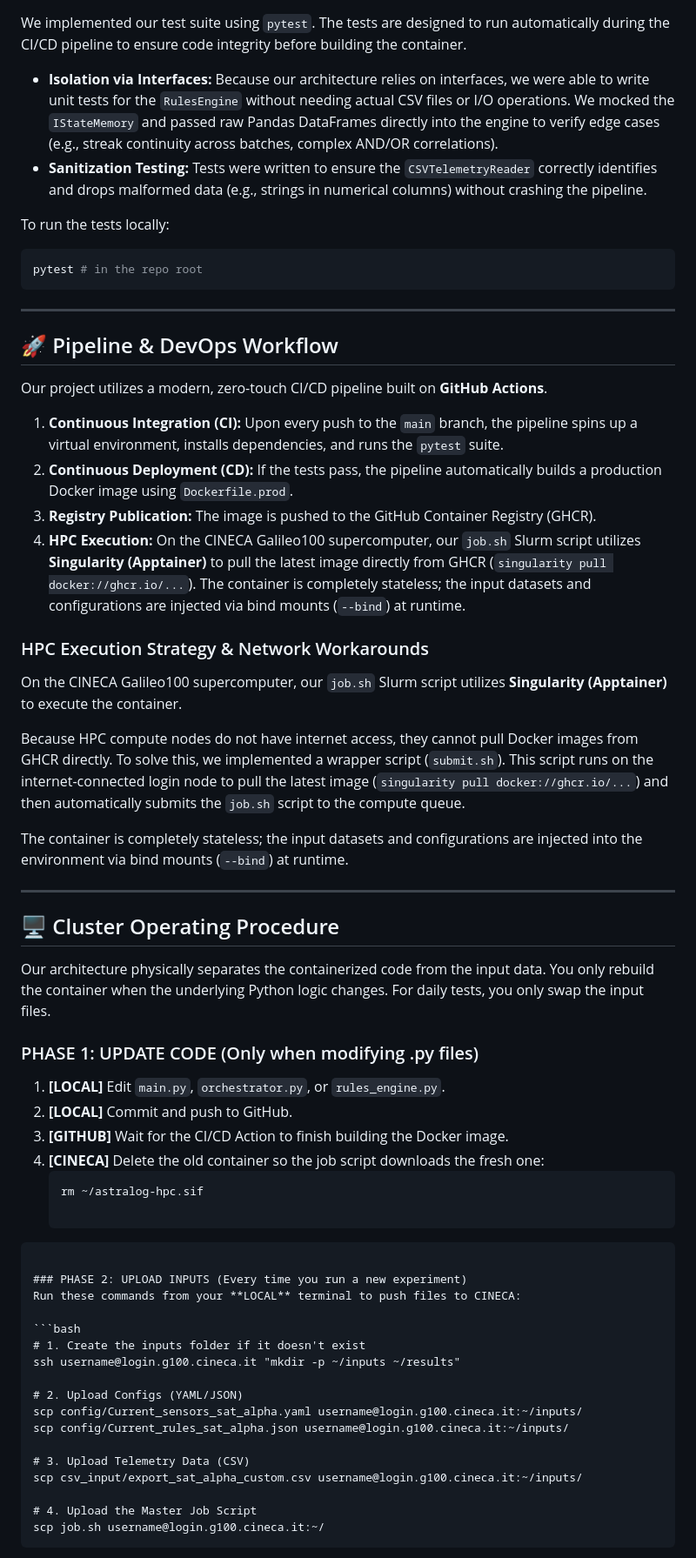
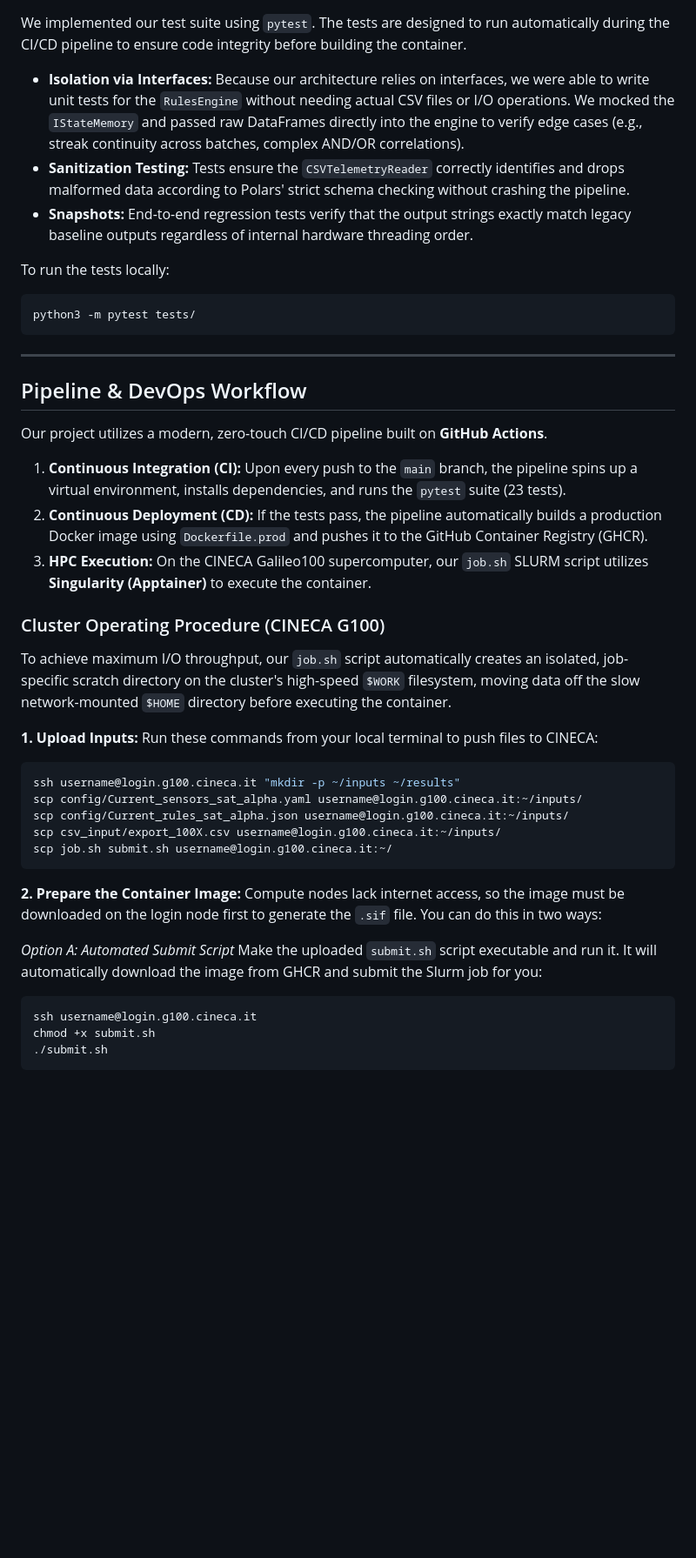
Before and after one commit to DomDegi/DeGiorgioPelorosso, a Markdown page: README.md, the part around one of its changes. Shown at 87% size. GitHub-like rendering; blank space fills up the shorter version.

````diff
--- a/README.md
+++ b/README.md
@@ -78,63 +90,47 @@ AI assistants (Gemini) were used primarily as a technical consultant to:
 
 We implemented our test suite using `pytest`. The tests are designed to run automatically during the CI/CD pipeline to ensure code integrity before building the container.
 
-- **Isolation via Interfaces:** Because our architecture relies on interfaces, we were able to write unit tests for the `RulesEngine` without needing actual CSV files or I/O operations. We mocked the `IStateMemory` and passed raw Pandas DataFrames directly into the engine to verify edge cases (e.g., streak continuity across batches, complex AND/OR correlations).
-- **Sanitization Testing:** Tests were written to ensure the `CSVTelemetryReader` correctly identifies and drops malformed data (e.g., strings in numerical columns) without crashing the pipeline.
+- **Isolation via Interfaces:** Because our architecture relies on interfaces, we were able to write unit tests for the `RulesEngine` without needing actual CSV files or I/O operations. We mocked the `IStateMemory` and passed raw DataFrames directly into the engine to verify edge cases (e.g., streak continuity across batches, complex AND/OR correlations).
+- **Sanitization Testing:** Tests ensure the `CSVTelemetryReader` correctly identifies and drops malformed data according to Polars' strict schema checking without crashing the pipeline.
+- **Snapshots:** End-to-end regression tests verify that the output strings exactly match legacy baseline outputs regardless of internal hardware threading order.
 
 To run the tests locally:
 ```bash
-pytest # in the repo root
+python3 -m pytest tests/
 ```
 
 ---
 
-## 🚀 Pipeline & DevOps Workflow
+## Pipeline & DevOps Workflow
 
 Our project utilizes a modern, zero-touch CI/CD pipeline built on **GitHub Actions**.
 
-1. **Continuous Integration (CI):** Upon every push to the `main` branch, the pipeline spins up a virtual environment, installs dependencies, and runs the `pytest` suite.
-2. **Continuous Deployment (CD):** If the tests pass, the pipeline automatically builds a production Docker image using `Dockerfile.prod`.
-3. **Registry Publication:** The image is pushed to the GitHub Container Registry (GHCR).
-4. **HPC Execution:** On the CINECA Galileo100 supercomputer, our `job.sh` Slurm script utilizes **Singularity (Apptainer)** to pull the latest image directly from GHCR (`singularity pull docker://ghcr.io/...`). The container is completely stateless; the input datasets and configurations are injected via bind mounts (`--bind`) at runtime.
+1. **Continuous Integration (CI):** Upon every push to the `main` branch, the pipeline spins up a virtual environment, installs dependencies, and runs the `pytest` suite (23 tests).
+2. **Continuous Deployment (CD):** If the tests pass, the pipeline automatically builds a production Docker image using `Dockerfile.prod` and pushes it to the GitHub Container Registry (GHCR).
+3. **HPC Execution:** On the CINECA Galileo100 supercomputer, our `job.sh` SLURM script utilizes **Singularity (Apptainer)** to execute the container.
 
-### HPC Execution Strategy & Network Workarounds
-On the CINECA Galileo100 supercomputer, our `job.sh` Slurm script utilizes **Singularity (Apptainer)** to execute the container.
+### Cluster Operating Procedure (CINECA G100)
 
-Because HPC compute nodes do not have internet access, they cannot pull Docker images from GHCR directly. To solve this, we implemented a wrapper script (`submit.sh`). This script runs on the internet-connected login node to pull the latest image (`singularity pull docker://ghcr.io/...`) and then automatically submits the `job.sh` script to the compute queue.
+To achieve maximum I/O throughput, our `job.sh` script automatically creates an isolated, job-specific scratch directory on the cluster's high-speed `$WORK` filesystem, moving data off the slow network-mounted `$HOME` directory before executing the container.
 
-The container is completely stateless; the input datasets and configurations are injected into the environment via bind mounts (`--bind`) at runtime.
-
----
-
-## 🖥️ Cluster Operating Procedure
-
-Our architecture physically separates the containerized code from the input data. You only rebuild the container when the underlying Python logic changes. For daily tests, you only swap the input files.
-
-### PHASE 1: UPDATE CODE (Only when modifying .py files)
-1. **[LOCAL]** Edit `main.py`, `orchestrator.py`, or `rules_engine.py`.
-2. **[LOCAL]** Commit and push to GitHub.
-3. **[GITHUB]** Wait for the CI/CD Action to finish building the Docker image.
-4. **[CINECA]** Delete the old container so the job script downloads the fresh one:
-   ```bash
-   rm ~/astralog-hpc.sif
-
+**1. Upload Inputs:**
+Run these commands from your local terminal to push files to CINECA:
+```bash
+ssh username@login.g100.cineca.it "mkdir -p ~/inputs ~/results"
+scp config/Current_sensors_sat_alpha.yaml username@login.g100.cineca.it:~/inputs/
+scp config/Current_rules_sat_alpha.json username@login.g100.cineca.it:~/inputs/
+scp csv_input/export_100X.csv username@login.g100.cineca.it:~/inputs/
+scp job.sh submit.sh username@login.g100.cineca.it:~/
 ```
 
-### PHASE 2: UPLOAD INPUTS (Every time you run a new experiment)
-Run these commands from your **LOCAL** terminal to push files to CINECA:
+**2. Prepare the Container Image:**
+Compute nodes lack internet access, so the image must be downloaded on the login node first to generate the `.sif` file. You can do this in two ways:
 
+*Option A: Automated Submit Script*
+Make the uploaded `submit.sh` script executable and run it. It will automatically download the image from GHCR and submit the Slurm job for you:
 ```bash
-# 1. Create the inputs folder if it doesn't exist
-ssh username@login.g100.cineca.it "mkdir -p ~/inputs ~/results"
-
-# 2. Upload Configs (YAML/JSON)
-scp config/Current_sensors_sat_alpha.yaml username@login.g100.cineca.it:~/inputs/
-scp config/Current_rules_sat_alpha.json username@login.g100.cineca.it:~/inputs/
-
-# 3. Upload Telemetry Data (CSV)
-scp csv_input/export_sat_alpha_custom.csv username@login.g100.cineca.it:~/inputs/
-
-# 4. Upload the Master Job Script
-scp job.sh username@login.g100.cineca.it:~/
+ssh username@login.g100.cineca.it
+chmod +x submit.sh
+./submit.sh
 ```
 
````
Also changed, not shown: other parts of README.md (+43 -38 lines).
